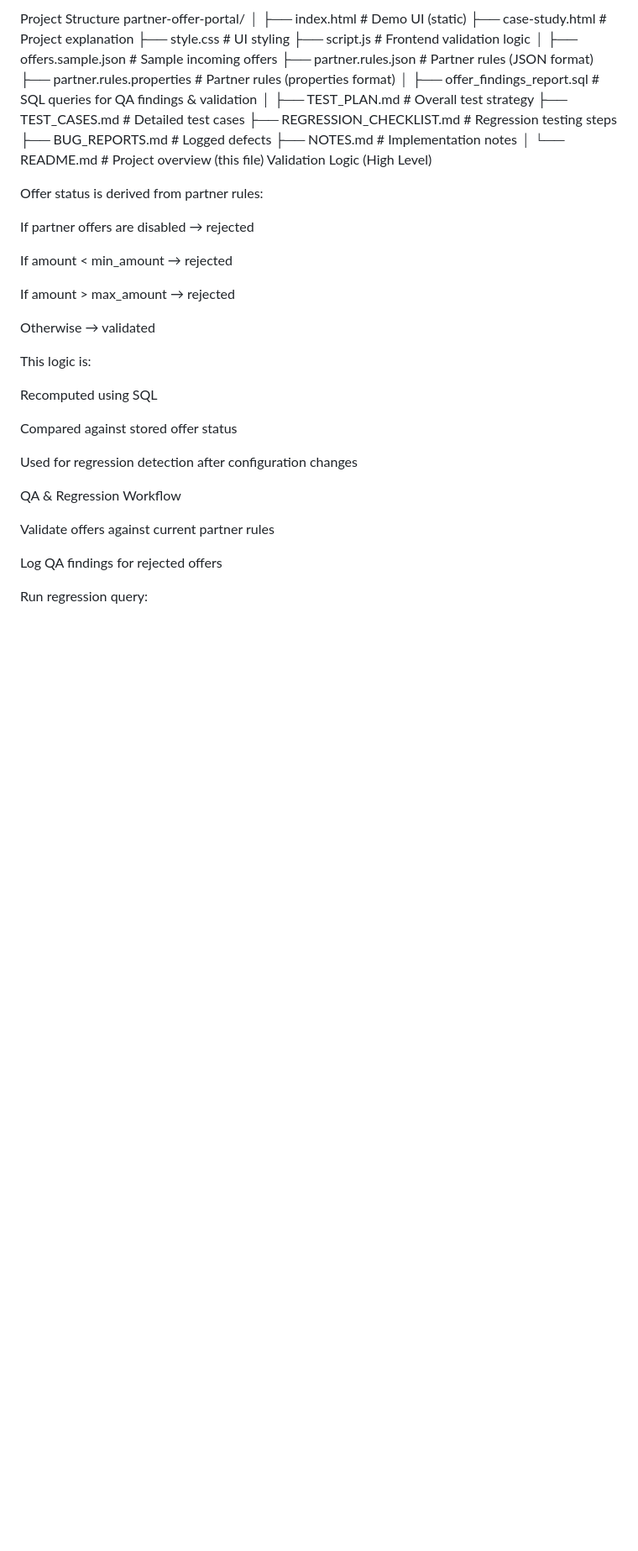
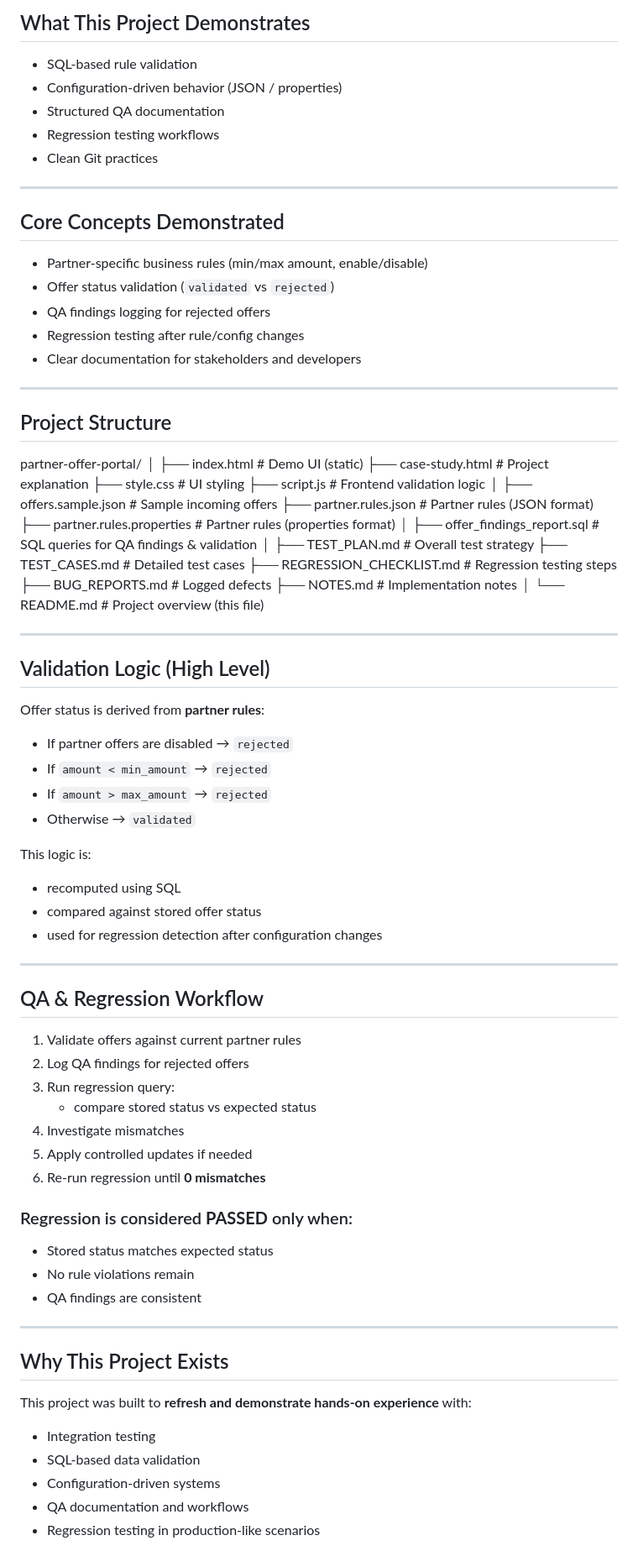
Before and after one commit to pooriaaj/partner-offer-portal, a Markdown page: README.md, the part around one of its changes. Shown at 84% size. Rendered like a GitHub page; blank space fills up the shorter version.

```diff
--- a/README.md
+++ b/README.md
@@ -31,50 +54,87 @@ Clear documentation for stakeholders and developers
 
-Project Structure
+## What This Project Demonstrates
+- SQL-based rule validation
+- Configuration-driven behavior (JSON / properties)
+- Structured QA documentation
+- Regression testing workflows
+- Clean Git practices
+
+---
+
+## Core Concepts Demonstrated
+- Partner-specific business rules (min/max amount, enable/disable)
+- Offer status validation (`validated` vs `rejected`)
+- QA findings logging for rejected offers
+- Regression testing after rule/config changes
+- Clear documentation for stakeholders and developers
+
+---
+
+## Project Structure
+
 partner-offer-portal/
 │
-├── index.html                 # Demo UI (static)
-├── case-study.html            # Project explanation
-├── style.css                  # UI styling
-├── script.js                  # Frontend validation logic
+├── index.html # Demo UI (static)
+├── case-study.html # Project explanation
+├── style.css # UI styling
+├── script.js # Frontend validation logic
 │
-├── offers.sample.json         # Sample incoming offers
-├── partner.rules.json         # Partner rules (JSON format)
-├── partner.rules.properties   # Partner rules (properties format)
+├── offers.sample.json # Sample incoming offers
+├── partner.rules.json # Partner rules (JSON format)
+├── partner.rules.properties # Partner rules (properties format)
 │
-├── offer_findings_report.sql  # SQL queries for QA findings & validation
+├── offer_findings_report.sql # SQL queries for QA findings & validation
 │
-├── TEST_PLAN.md               # Overall test strategy
-├── TEST_CASES.md              # Detailed test cases
-├── REGRESSION_CHECKLIST.md    # Regression testing steps
-├── BUG_REPORTS.md             # Logged defects
-├── NOTES.md                   # Implementation notes
+├── TEST_PLAN.md # Overall test strategy
+├── TEST_CASES.md # Detailed test cases
+├── REGRESSION_CHECKLIST.md # Regression testing steps
+├── BUG_REPORTS.md # Logged defects
+├── NOTES.md # Implementation notes
 │
-└── README.md                  # Project overview (this file)
-Validation Logic (High Level)
+└── README.md # Project overview (this file)
 
-Offer status is derived from partner rules:
 
-If partner offers are disabled → rejected
+---
 
-If amount < min_amount → rejected
+## Validation Logic (High Level)
 
-If amount > max_amount → rejected
+Offer status is derived from **partner rules**:
 
-Otherwise → validated
+- If partner offers are disabled → `rejected`
+- If `amount < min_amount` → `rejected`
+- If `amount > max_amount` → `rejected`
+- Otherwise → `validated`
 
 This logic is:
+- recomputed using SQL
+- compared against stored offer status
+- used for regression detection after configuration changes
 
-Recomputed using SQL
+---
 
-Compared against stored offer status
+## QA & Regression Workflow
 
-Used for regression detection after configuration changes
+1. Validate offers against current partner rules
+2. Log QA findings for rejected offers
+3. Run regression query:
+   - compare stored status vs expected status
+4. Investigate mismatches
+5. Apply controlled updates if needed
+6. Re-run regression until **0 mismatches**
 
-QA & Regression Workflow
+### Regression is considered **PASSED** only when:
+- Stored status matches expected status
+- No rule violations remain
+- QA findings are consistent
 
-Validate offers against current partner rules
+---
 
-Log QA findings for rejected offers
+## Why This Project Exists
+This project was built to **refresh and demonstrate hands-on experience** with:
 
-Run regression query:
+- Integration testing
+- SQL-based data validation
+- Configuration-driven systems
+- QA documentation and workflows
+- Regression testing in production-like scenarios
 
```
Also changed, not shown: other parts of README.md (+53 -60 lines).
